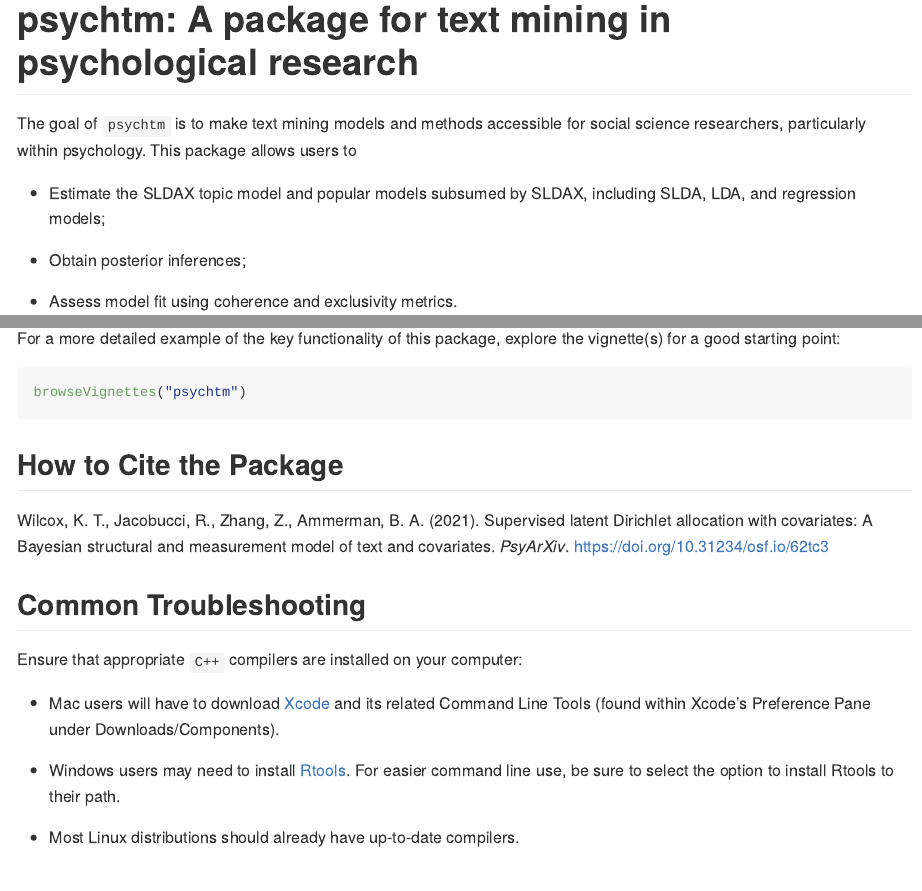
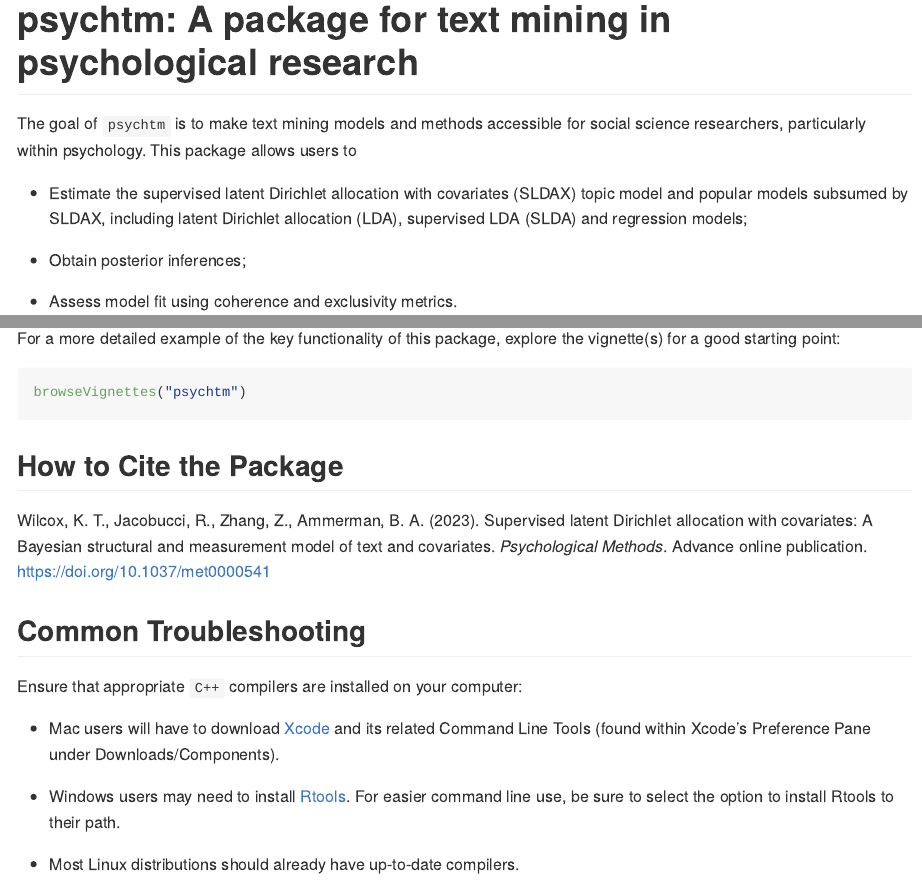
Before and after one commit to ktw5691/psychtm, an R Markdown document (README.Rmd): the page in a window 1100 px wide, from its top, and a second part further down, joined at a grey line. Rendered offline with R 4.5, knitr and Pandoc, with nearby package versions; some code elsewhere in the file could not run offline; long lines of code are wrapped; badge pictures from the web are left out.

Commit message:
Update README
- Add canonical link to CRAN package page badge
- Add cranlogs download badges: Grand total, Last month, Last week
- Add seed to example usage for reproducibility.
- Add burnin and number of iterations arguments to example.
- Update citation information to Psychological Methods advance online publication.

```diff
--- a/README.Rmd
+++ b/README.Rmd
@@ -19,15 +19,16 @@ set.seed(1)
 <!-- badges: start -->
 [![Project Status: Active – The project has reached a stable, usable state and is being actively developed.](https://www.repostatus.org/badges/latest/active.svg)](https://www.repostatus.org/#active)
 [![R-CMD-check](https://github.com/ktw5691/psychtm/workflows/R-CMD-check/badge.svg)](https://github.com/ktw5691/psychtm/actions)
-![CRAN status](https://www.r-pkg.org/badges/version/psychtm)
+[![CRAN status](https://www.r-pkg.org/badges/version/psychtm)](https://CRAN.R-project.org/package=psychtm)
 [![Codecov test coverage](https://codecov.io/gh/ktw5691/psychtm/branch/main/graph/badge.svg)](https://app.codecov.io/gh/ktw5691/psychtm?branch=main)
+[![](https://cranlogs.r-pkg.org/badges/grand-total/psychtm?color=blue)](https://CRAN.R-project.org/package=psychtm)
+[![](https://cranlogs.r-pkg.org/badges/last-month/psychtm?color=blue)](https://CRAN.R-project.org/package=psychtm)
+[![](https://cranlogs.r-pkg.org/badges/last-week/psychtm?color=blue)](https://CRAN.R-project.org/package=psychtm)
 <!-- badges: end -->
-
-<!-- [![CRAN status](https://www.r-pkg.org/badges/version/psychtm)](https://CRAN.R-project.org/package=psychtm) -->
 
 The goal of `psychtm` is to make text mining models and methods accessible for social science researchers, particularly within psychology. This package allows users to
 
--   Estimate the SLDAX topic model and popular models subsumed by SLDAX, including SLDA, LDA, and regression models;
+-   Estimate the supervised latent Dirichlet allocation with covariates (SLDAX) topic model and popular models subsumed by SLDAX, including latent Dirichlet allocation (LDA), supervised LDA (SLDA) and regression models;
 
 -   Obtain posterior inferences;
 
@@ -93,7 +98,7 @@ browseVignettes("psychtm")
 
 ## How to Cite the Package
 
-Wilcox, K. T., Jacobucci, R., Zhang, Z., Ammerman, B. A. (2021). Supervised latent Dirichlet allocation with covariates: A Bayesian structural and measurement model of text and covariates. *PsyArXiv*. <https://doi.org/10.31234/osf.io/62tc3>
+Wilcox, K. T., Jacobucci, R., Zhang, Z., Ammerman, B. A. (2023). Supervised latent Dirichlet allocation with covariates: A Bayesian structural and measurement model of text and covariates. *Psychological Methods*. Advance online publication. <https://doi.org/10.1037/met0000541>
 
 ## Common Troubleshooting
 
```
Also changed, not shown: README.md, README.Rmd (4 more changed lines).
